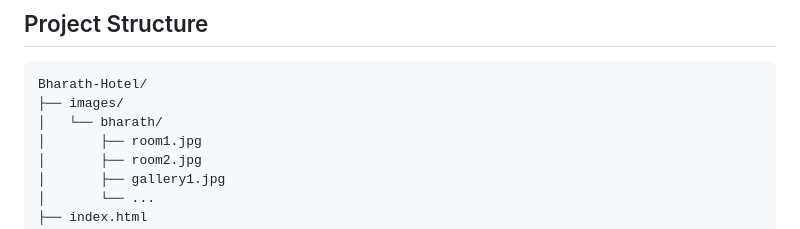
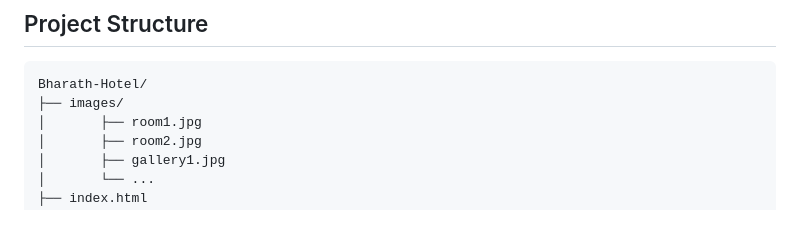
Before and after one commit to bharathpasupuleti116/Bharath-Hotel, a Markdown page: README.md, the part around the change. GitHub-like rendering.

````diff
--- a/README.md
+++ b/README.md
@@ -37,7 +37,6 @@ The **Bharath Hotel** website is a static, responsive and visually appealing pla
 ```
 Bharath-Hotel/
 ├── images/
-│   └── bharath/
 │       ├── room1.jpg
 │       ├── room2.jpg
 │       ├── gallery1.jpg
````
